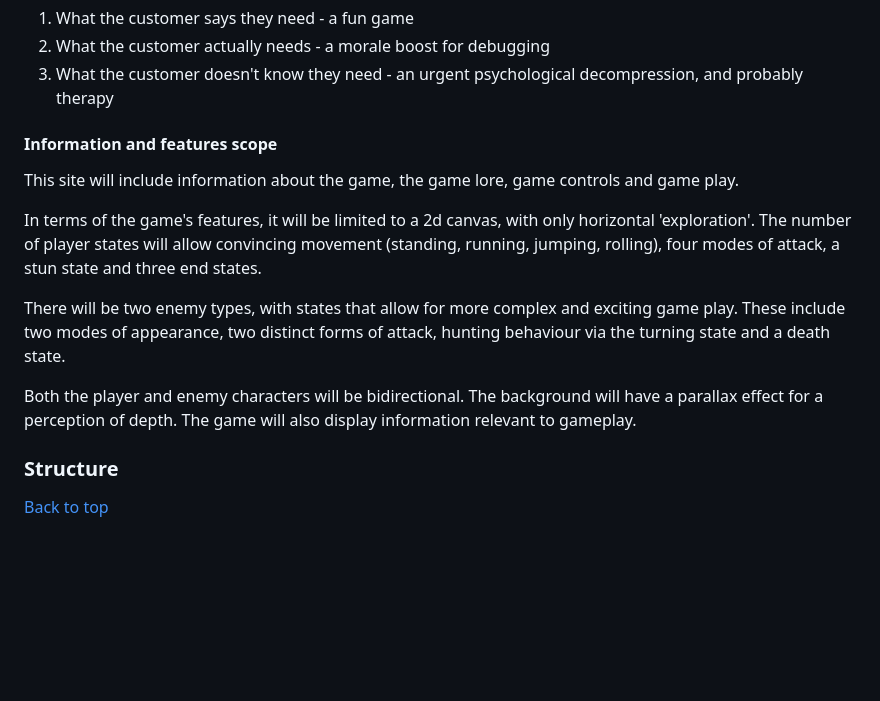
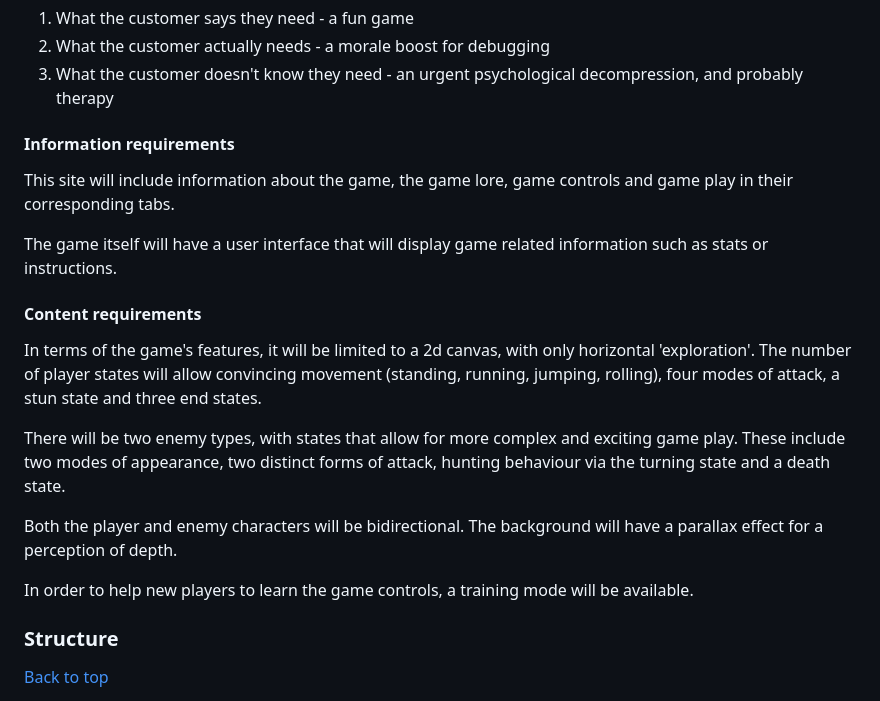
Before and after one commit to LlewBach/ci-samurai, a Markdown page: README.md, the part around the change. Drawn GitHub-style; blank space fills up the shorter version.

```diff
--- a/README.md
+++ b/README.md
@@ -86,15 +86,21 @@ AC6 - "The website will be made responsive to mobile screens (both portrait and
 2) What the customer actually needs - a morale boost for debugging
 3) What the customer doesn't know they need - an urgent psychological decompression, and probably therapy
 
-#### Information and features scope
+#### Information requirements
 
-This site will include information about the game, the game lore, game controls and game play.
+This site will include information about the game, the game lore, game controls and game play in their corresponding tabs.
+
+The game itself will have a user interface that will display game related information such as stats or instructions.
+
+#### Content requirements
 
 In terms of the game's features, it will be limited to a 2d canvas, with only horizontal 'exploration'. The number of player states will allow convincing movement (standing, running, jumping, rolling), four modes of attack, a stun state and three end states.
 
 There will be two enemy types, with states that allow for more complex and exciting game play. These include two modes of appearance, two distinct forms of attack, hunting behaviour via the turning state and a death state.
 
-Both the player and enemy characters will be bidirectional. The background will have a parallax effect for a perception of depth. The game will also display information relevant to gameplay.
+Both the player and enemy characters will be bidirectional. The background will have a parallax effect for a perception of depth.
+
+In order to help new players to learn the game controls, a training mode will be available.
 
 ### Structure
 
```
